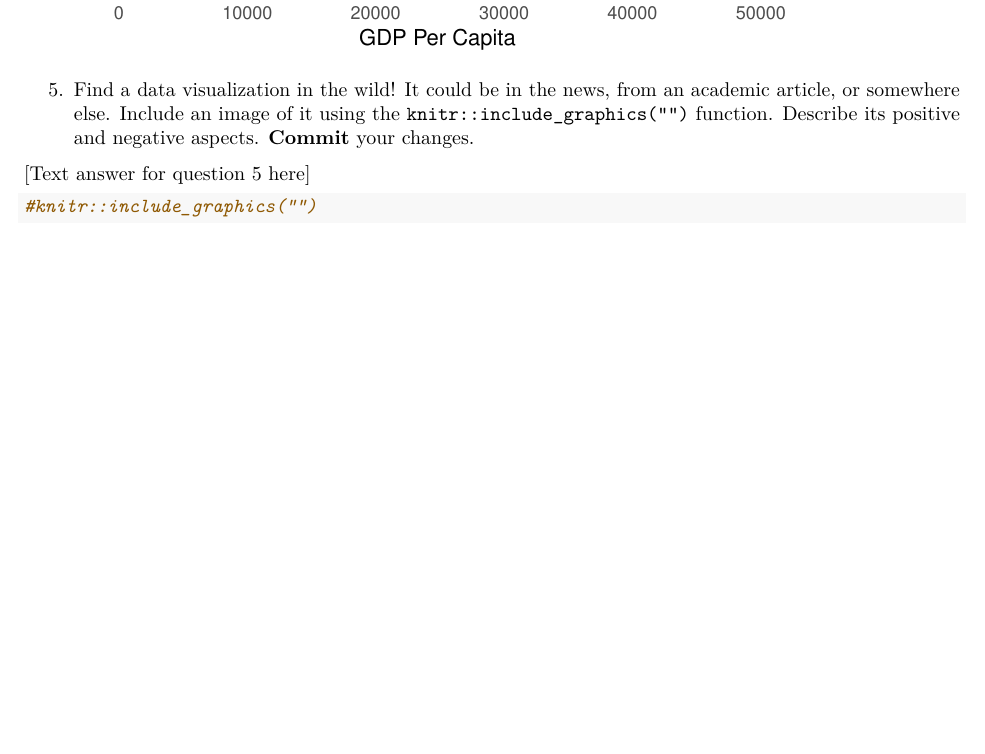
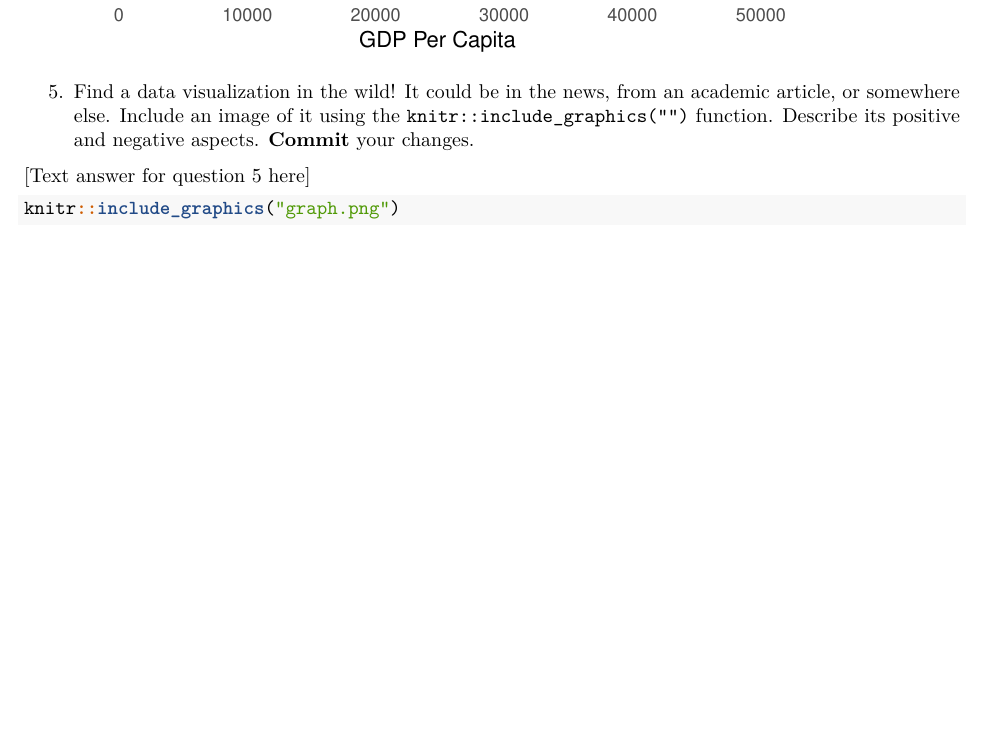
Before and after one commit to joliebarga/soc10problemsets, an R Markdown document (problemset3.Rmd): part of page 5 of 5 before the commit and part of page 5 of 6 after it, cut so that both start at the same text. Rendered offline with R 4.5, knitr and Pandoc, then LaTeX, with nearby package versions; some code elsewhere in the file could not run offline; the gapminder table comes from the copy in Python's plotly package.

Commit message:
Update problemset3.Rmd

````diff
--- a/problemset3.Rmd
+++ b/problemset3.Rmd
@@ -119,6 +119,7 @@ ggplot(data = gapminder_2007,
 
 ```{r q5, echo = TRUE}
 
-#knitr::include_graphics("")
+knitr::include_graphics("graph.png")
+
 
 ```
````
